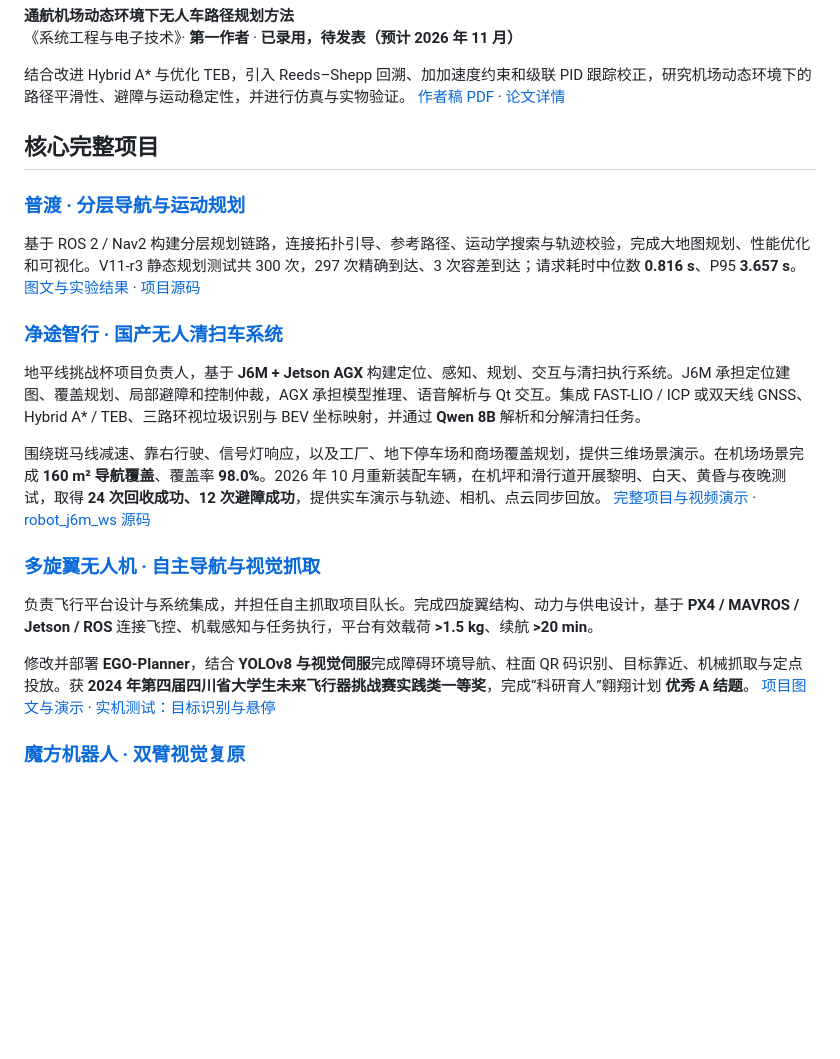
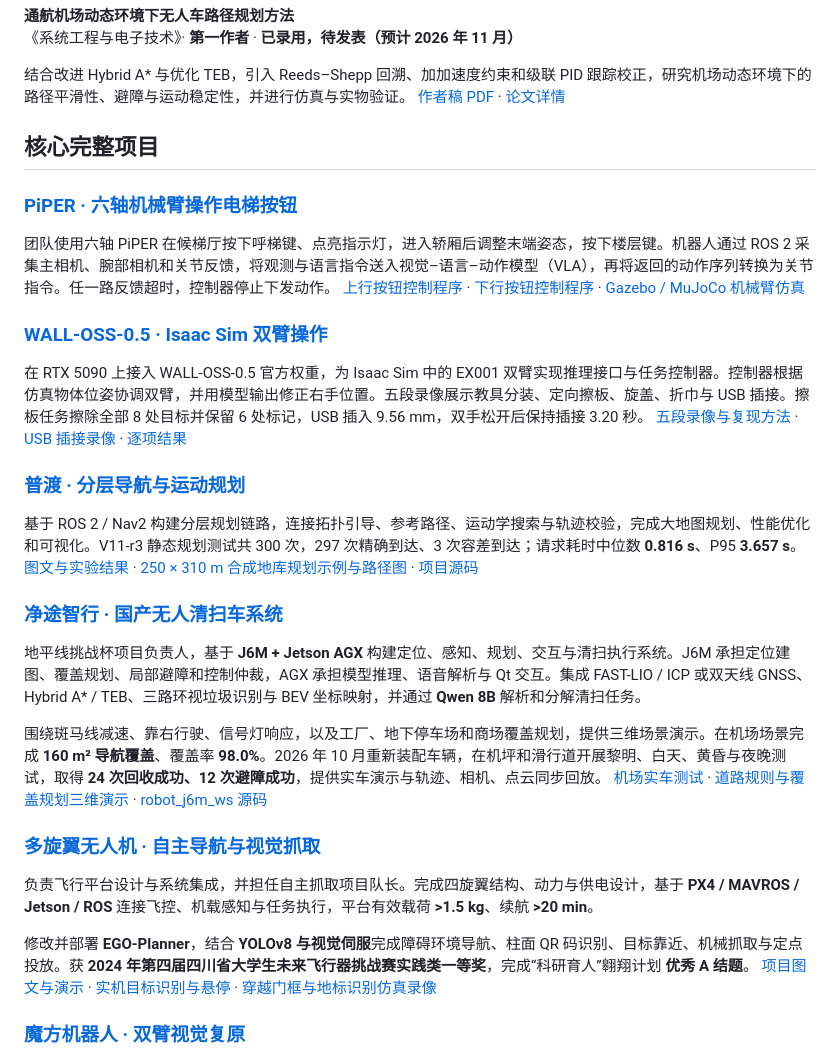
Before and after one commit to Doribelove/Doribelove, a Markdown page: README.md, the part around one of its changes. Drawn GitHub-style; blank space fills up the shorter version.

```diff
--- a/README.md
+++ b/README.md
@@ -20,24 +20,34 @@ IROS 2026 · Paper **775** · **学生第二作者**
 
 ## 核心完整项目
 
+### [PiPER · 六轴机械臂操作电梯按钮](https://github.com/Doribelove/robot_arm-main)
+
+团队使用六轴 PiPER 在候梯厅按下呼梯键、点亮指示灯，进入轿厢后调整末端姿态，按下楼层键。机器人通过 ROS 2 采集主相机、腕部相机和关节反馈，将观测与语言指令送入视觉–语言–动作模型（VLA），再将返回的动作序列转换为关节指令。任一路反馈超时，控制器停止下发动作。
+[上行按钮控制程序](https://github.com/Doribelove/robot_arm-main/blob/main/main_dns_1128_offset_from_real_up.py) · [下行按钮控制程序](https://github.com/Doribelove/robot_arm-main/blob/main/main_dns_1128_offset_from_real_down.py) · [Gazebo / MuJoCo 机械臂仿真](https://github.com/Doribelove/robot_arm-main/tree/main/piper_ros/src/piper_sim)
+
+### [WALL-OSS-0.5 · Isaac Sim 双臂操作](https://github.com/Doribelove/wall-x/tree/main/examples/isaac_sim)
+
+在 RTX 5090 上接入 WALL-OSS-0.5 官方权重，为 Isaac Sim 中的 EX001 双臂实现推理接口与任务控制器。控制器根据仿真物体位姿协调双臂，并用模型输出修正右手位置。五段录像展示教具分装、定向擦板、旋盖、折巾与 USB 插接。擦板任务擦除全部 8 处目标并保留 6 处标记，USB 插入 9.56 mm，双手松开后保持插接 3.20 秒。
+[五段录像与复现方法](https://github.com/Doribelove/wall-x/blob/main/examples/isaac_sim/README.md) · [USB 插接录像](https://github.com/Doribelove/wall-x/blob/main/examples/isaac_sim/evidence/D5_hold_17/trial.mp4) · [逐项结果](https://github.com/Doribelove/wall-x/blob/main/examples/isaac_sim/evidence/results.json)
+
 ### [普渡 · 分层导航与运动规划](https://github.com/Doribelove/pudu_robot_ws)
 
 基于 ROS 2 / Nav2 构建分层规划链路，连接拓扑引导、参考路径、运动学搜索与轨迹校验，完成大地图规划、性能优化和可视化。V11-r3 静态规划测试共 300 次，297 次精确到达、3 次容差到达；请求耗时中位数 **0.816 s**、P95 **3.657 s**。
-[图文与实验结果](https://doribelove.github.io/projects/#pudu) · [项目源码](https://github.com/Doribelove/pudu_robot_ws)
+[图文与实验结果](https://doribelove.github.io/projects/#pudu) · [250 × 310 m 合成地库规划示例与路径图](https://github.com/Doribelove/pudu_robot_ws/tree/main/examples/3ydl3_garage_b) · [项目源码](https://github.com/Doribelove/pudu_robot_ws)
 
 ### [净途智行 · 国产无人清扫车系统](https://github.com/Doribelove/autolabor-robot-nav/tree/robot_j6m_ws)
 
 地平线挑战杯项目负责人，基于 **J6M + Jetson AGX** 构建定位、感知、规划、交互与清扫执行系统。J6M 承担定位建图、覆盖规划、局部避障和控制仲裁，AGX 承担模型推理、语音解析与 Qt 交互。集成 FAST-LIO / ICP 或双天线 GNSS、Hybrid A* / TEB、三路环视垃圾识别与 BEV 坐标映射，并通过 **Qwen 8B** 解析和分解清扫任务。
 
 围绕斑马线减速、靠右行驶、信号灯响应，以及工厂、地下停车场和商场覆盖规划，提供三维场景演示。在机场场景完成 **160 m² 导航覆盖**、覆盖率 **98.0%**。2026 年 10 月重新装配车辆，在机坪和滑行道开展黎明、白天、黄昏与夜晚测试，取得 **24 次回收成功、12 次避障成功**，提供实车演示与轨迹、相机、点云同步回放。
-[完整项目与视频演示](https://doribelove.github.io/projects/#autolabor) · [robot_j6m_ws 源码](https://github.com/Doribelove/autolabor-robot-nav/tree/robot_j6m_ws)
+[机场实车测试](https://doribelove.github.io/projects/#autolabor-field) · [道路规则与覆盖规划三维演示](https://doribelove.github.io/projects/#autolabor-demos) · [robot_j6m_ws 源码](https://github.com/Doribelove/autolabor-robot-nav/tree/robot_j6m_ws)
 
 ### [多旋翼无人机 · 自主导航与视觉抓取](https://doribelove.github.io/projects/#drone)
 
 负责飞行平台设计与系统集成，并担任自主抓取项目队长。完成四旋翼结构、动力与供电设计，基于 **PX4 / MAVROS / Jetson / ROS** 连接飞控、机载感知与任务执行，平台有效载荷 **>1.5 kg**、续航 **>20 min**。
 
 修改并部署 **EGO-Planner**，结合 **YOLOv8 与视觉伺服**完成障碍环境导航、柱面 QR 码识别、目标靠近、机械抓取与定点投放。获 **2024 年第四届四川省大学生未来飞行器挑战赛实践类一等奖**，完成“科研育人”翱翔计划 **优秀 A 结题**。
-[项目图文与演示](https://doribelove.github.io/projects/#drone) · [实机测试：目标识别与悬停](https://doribelove.github.io/projects/#drone-field)
+[项目图文与演示](https://doribelove.github.io/projects/#drone) · [实机目标识别与悬停](https://doribelove.github.io/projects/#drone-field) · [穿越门框与地标识别仿真录像](https://doribelove.github.io/projects/#drone-simulation)
 
 ### [魔方机器人 · 双臂视觉复原](https://github.com/Doribelove/robot_mofang)
 
```
Also changed, not shown: other parts of README.md (+11 -3 lines), assets/vehicle-task-complete.png (added), assets/vehicle-task-parsing.png (added).
